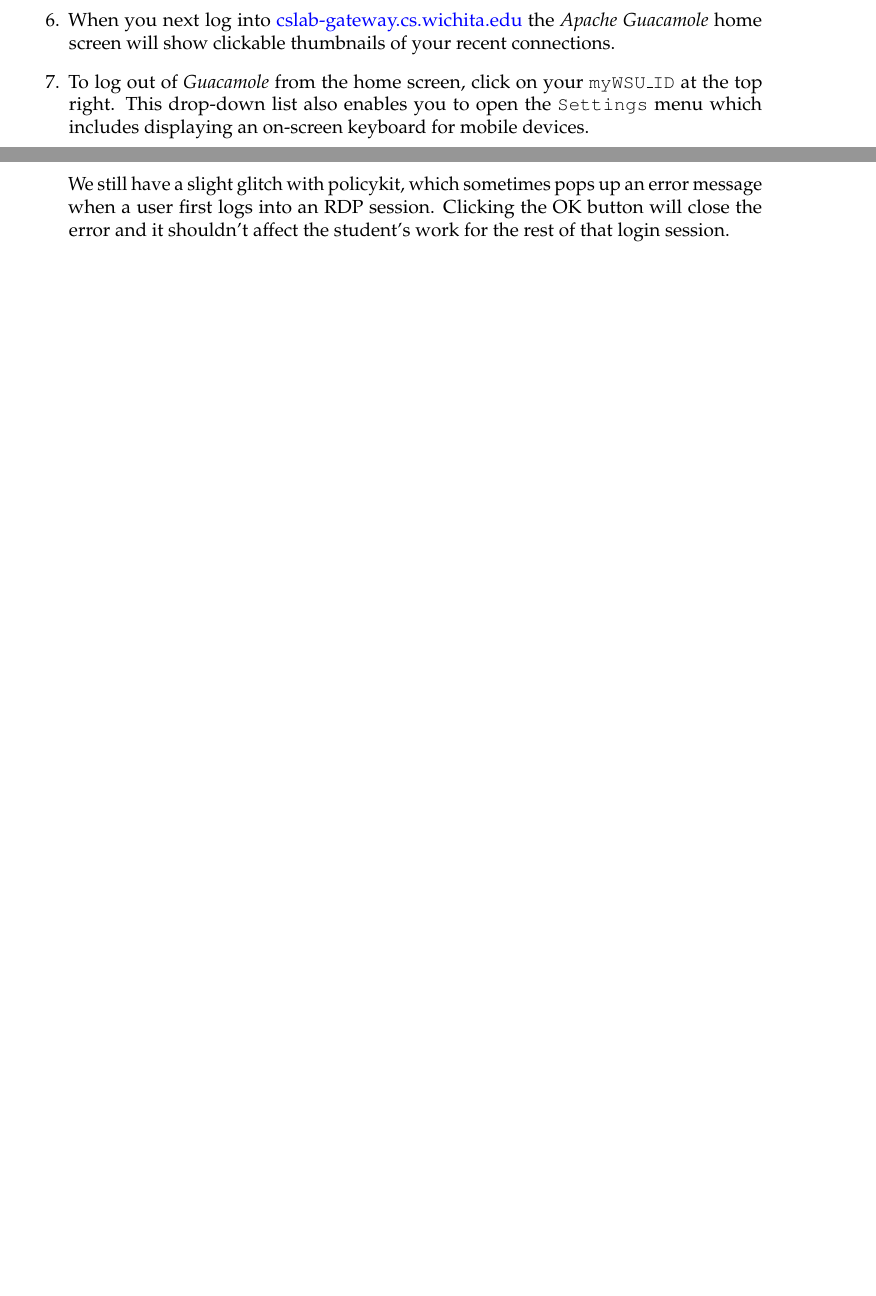
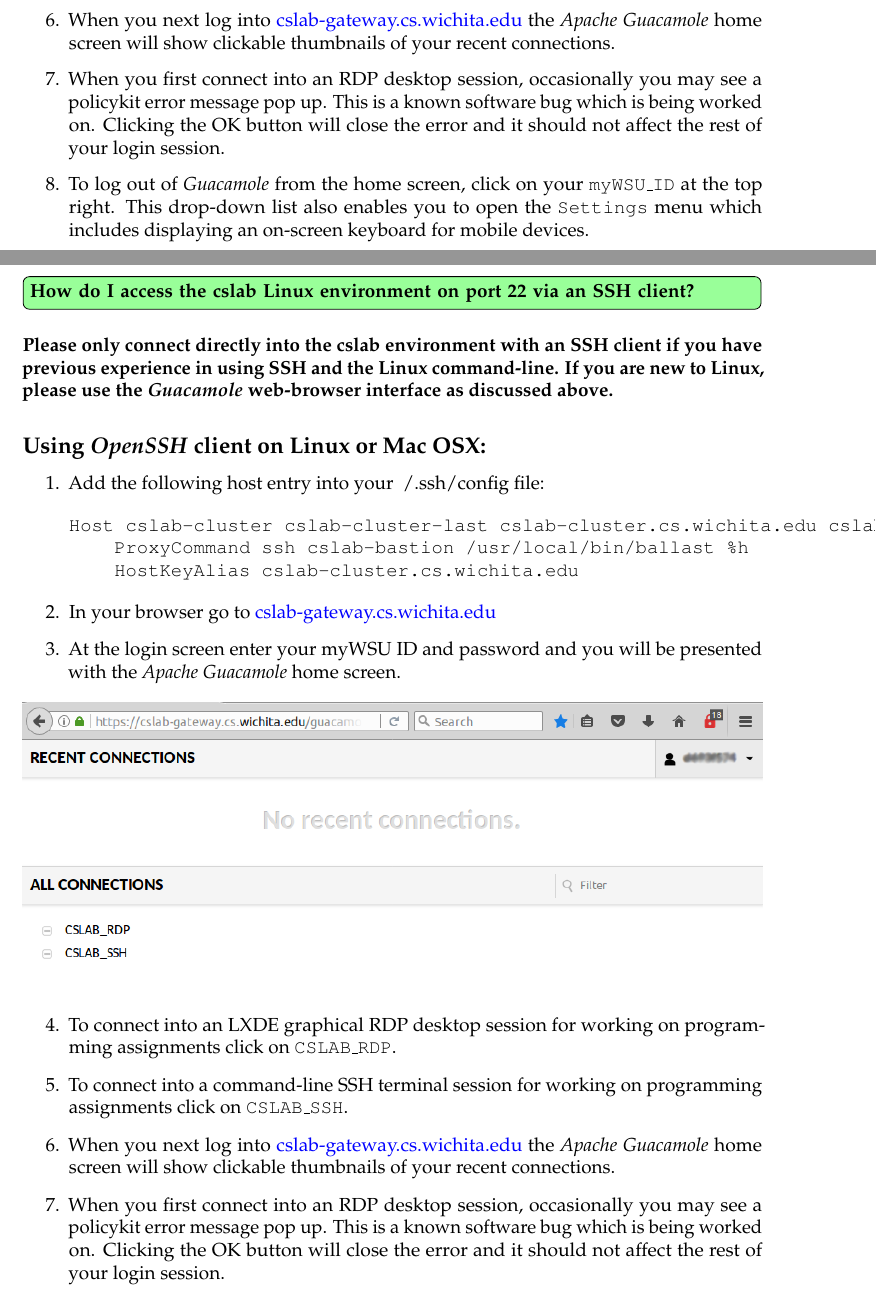
Before and after one commit to benroose/tutorials, a LaTeX document (tex_tutorials/cslab_guac_remote_access_tutorial.tex): two parts of pages 2 and 6 of 6 before the commit and two parts of pages 2 and 6 of 7 after it, joined at a grey line, cut so that both start at the same text, the shorter picture padded with empty space. Compiled offline with pdfLaTeX.

Commit message:
updated cslab tutorial

```diff
--- a/tex_tutorials/cslab_guac_remote_access_tutorial.tex
+++ b/tex_tutorials/cslab_guac_remote_access_tutorial.tex
@@ -89,4 +89,5 @@
 \item When you next log into \href{https://cslab-gateway.cs.wichita.edu/}{cslab-gateway.cs.wichita.edu} the \textit{Apache Guacamole} home screen will show clickable thumbnails of your recent connections.
+\item When you first connect into an RDP desktop session, occasionally you may see a policykit error message pop up. This is a known software bug which is being worked on. Clicking the OK button will close the error and it should not affect the rest of your login session.
 \item To log out of \textit{Guacamole} from the home screen, click on your \texttt{myWSU\_ID} at the top right. This drop-down list also enables you to open the \texttt{Settings} menu which includes displaying an on-screen keyboard for mobile devices.
 
 \begin{figure}[h]
@@ -203 +198,0 @@ guacctl -s custom_upload_directory
-  We still have a slight glitch with policykit, which sometimes pops up an error message when a user first logs into an RDP session. Clicking the OK button will close the error and it shouldn't affect the student's work for the rest of that login session.
@@ -205,4 +204,34 @@ guacctl -s custom_upload_directory
 
 %------------------------------------------------
 
+\question{How do I access the cslab Linux environment on port 22 via an SSH client?}\label{ssh client}
+
+\textbf{Please only connect directly into the cslab environment with an SSH client if you have previous experience in using SSH and the Linux command-line. If you are new to Linux, please use the \textit{Guacamole} web-browser interface as discussed above.}
+
+\subsection*{Using \textit{OpenSSH} client on Linux or Mac OSX:}
+\begin{enumerate}
+\item Add the following host entry into your ~/.ssh/config file:
+\begin{verbatim}
+Host cslab-cluster cslab-cluster-last cslab-cluster.cs.wichita.edu cslab-cluster-last.cslab-cluster.cs.wichita.edu
+    ProxyCommand ssh cslab-bastion /usr/local/bin/ballast %h
+    HostKeyAlias cslab-cluster.cs.wichita.edu
+\end{verbatim}
+
+
+\item In your browser go to \href{https://cslab-gateway.cs.wichita.edu/}{cslab-gateway.cs.wichita.edu}
+\item At the login screen enter your myWSU ID and password and you will be presented with the \textit{Apache Guacamole} home screen.
+\begin{figure}[h]
+%\caption{Example of \textit{Guacamole} home screen when you first log in}
+\includegraphics[width=\linewidth]{screenshot_cslab_initial_homescreen}
+\centering
+\end{figure}
+\item To connect into an LXDE graphical RDP desktop session for working on programming assignments click on \texttt{CSLAB\_RDP}.
+\item To connect into a command-line SSH terminal session for working on programming assignments click on \texttt{CSLAB\_SSH}.
+\item When you next log into \href{https://cslab-gateway.cs.wichita.edu/}{cslab-gateway.cs.wichita.edu} the \textit{Apache Guacamole} home screen will show clickable thumbnails of your recent connections.
+\item When you first connect into an RDP desktop session, occasionally you may see a policykit error message pop up. This is a known software bug which is being worked on. Clicking the OK button will close the error and it should not affect the rest of your login session.
+\item To log out of \textit{Guacamole} from the home screen, click on your \texttt{myWSU\_ID} at the top right. This drop-down list also enables you to open the \texttt{Settings} menu which includes displaying an on-screen keyboard for mobile devices.
+\end{enumerate}
+
+%------------------------------------------------
+
 \end{document}
```
Also changed, not shown: tex_tutorials/cslab_guac_remote_access_tutorial.tex (15 more changed lines).
